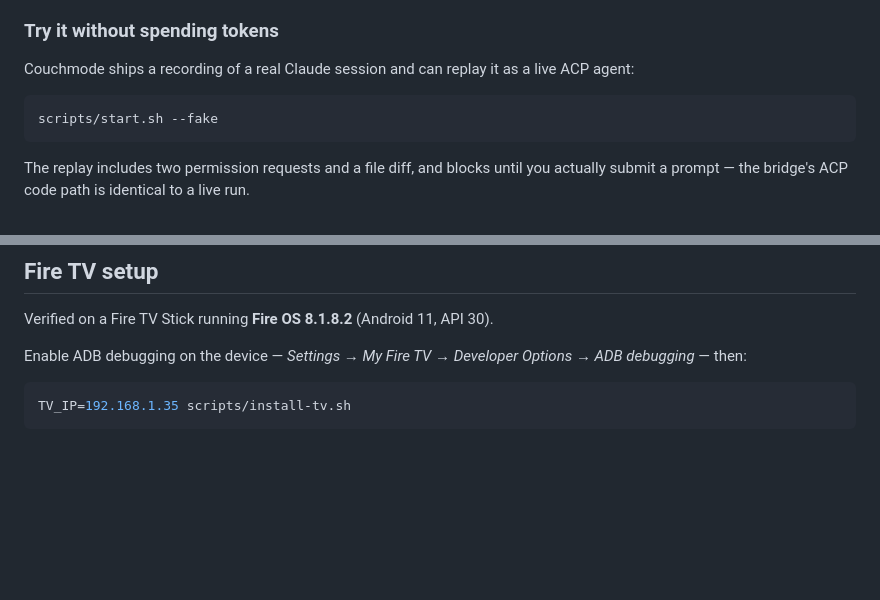
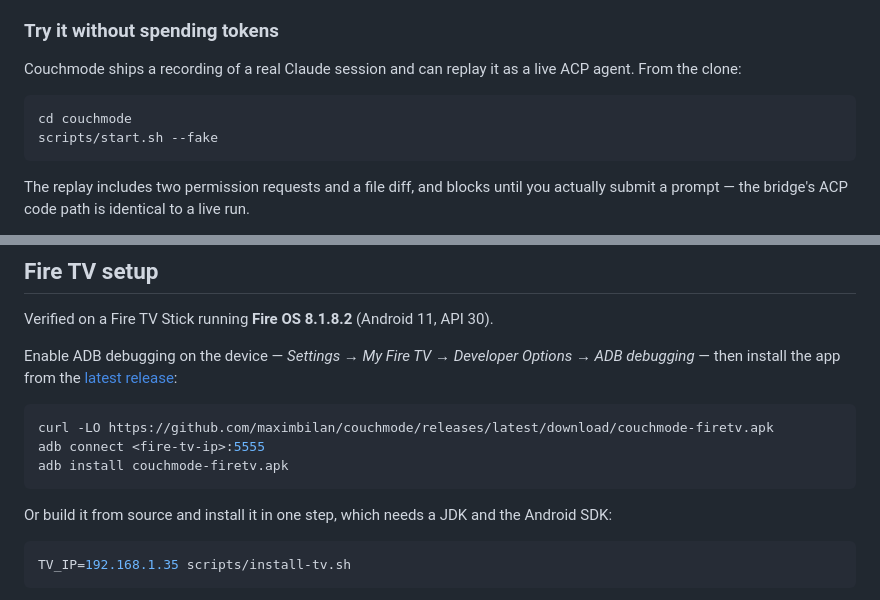
Before and after one commit to maximbilan/couchmode, a Markdown page: README.md, 2 parts joined by grey strips. Drawn GitHub-style; blank space fills up the shorter version.

Commit message:
docs: install the Fire TV app from the release, fix the --fake path (#18)
Fire TV setup now starts with the prebuilt APK from the latest GitHub
release (curl, adb connect, adb install). Building from source with
scripts/install-tv.sh stays as the second option, since it needs a JDK
and the Android SDK.

"Try it without spending tokens" said to run scripts/start.sh --fake,
but the clone step before it never enters the clone, so copying the
commands in order failed. It now starts with cd couchmode.

Co-authored-by: Claude Opus 5.5 <noreply@anthropic.com>

````diff
--- a/README.md
+++ b/README.md
@@ -52,9 +52,10 @@ has paired once connects by itself on every later run.
 ### Try it without spending tokens
 
 Couchmode ships a recording of a real Claude session and can replay it as a
-live ACP agent:
+live ACP agent. From the clone:
 
 ```sh
+cd couchmode
 scripts/start.sh --fake
 ```
 
@@ -104,7 +105,17 @@ The reasoning behind each of these is in
 Verified on a Fire TV Stick running **Fire OS 8.1.8.2** (Android 11, API 30).
 
 Enable ADB debugging on the device — _Settings → My Fire TV → Developer
-Options → ADB debugging_ — then:
+Options → ADB debugging_ — then install the app from the
+[latest release](https://github.com/maximbilan/couchmode/releases/latest):
+
+```sh
+curl -LO https://github.com/maximbilan/couchmode/releases/latest/download/couchmode-firetv.apk
+adb connect <fire-tv-ip>:5555
+adb install couchmode-firetv.apk
+```
+
+Or build it from source and install it in one step, which needs a JDK and the
+Android SDK:
 
 ```sh
 TV_IP=192.168.1.35 scripts/install-tv.sh
````
